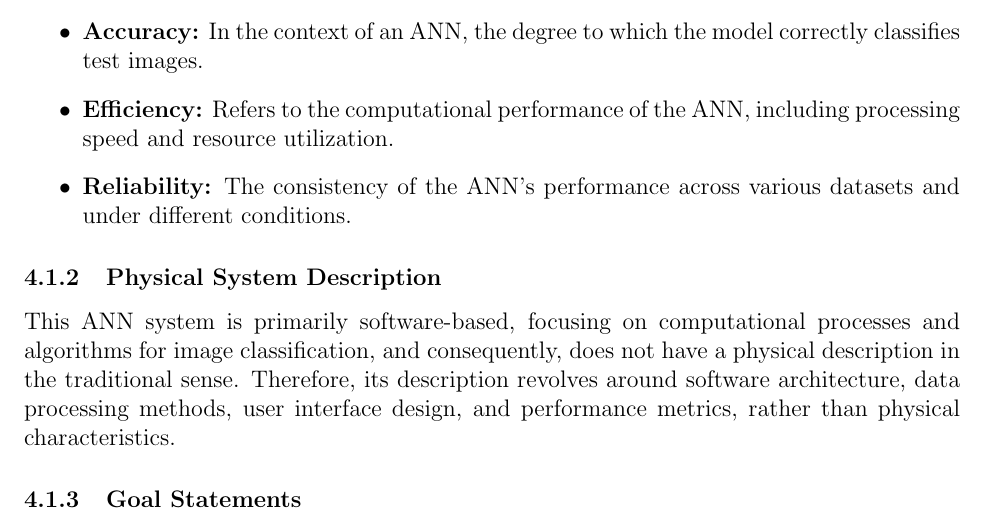
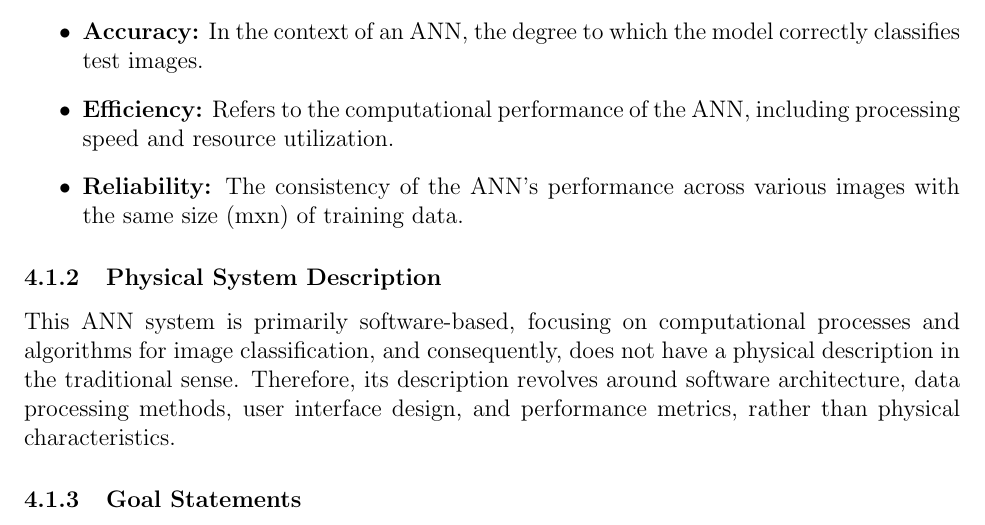
Before and after one commit to tanya-jp/ANN-CAS741, a LaTeX document (docs/SRS/SRS.tex): part of page 10 of 21, cut so that both start at the same text. Compiled offline with pdfLaTeX.

Commit message:
Edit reliablity. Fix: #10

```diff
--- a/docs/SRS/SRS.tex
+++ b/docs/SRS/SRS.tex
@@ -647,8 +647,8 @@ classifies test images.
 \item \textbf{Efficiency:} Refers to the computational performance of the ANN, including
 processing speed and resource utilization.
 
-\item \textbf{Reliability:} The consistency of the ANN's performance across various datasets
-and under different conditions.
+\item \textbf{Reliability:} The consistency of the ANN's performance across various images
+with the same size (mxn) of training data.
 \end{itemize}
 
 \subsubsection{Physical System Description} \label{sec_phySystDescrip}
```
